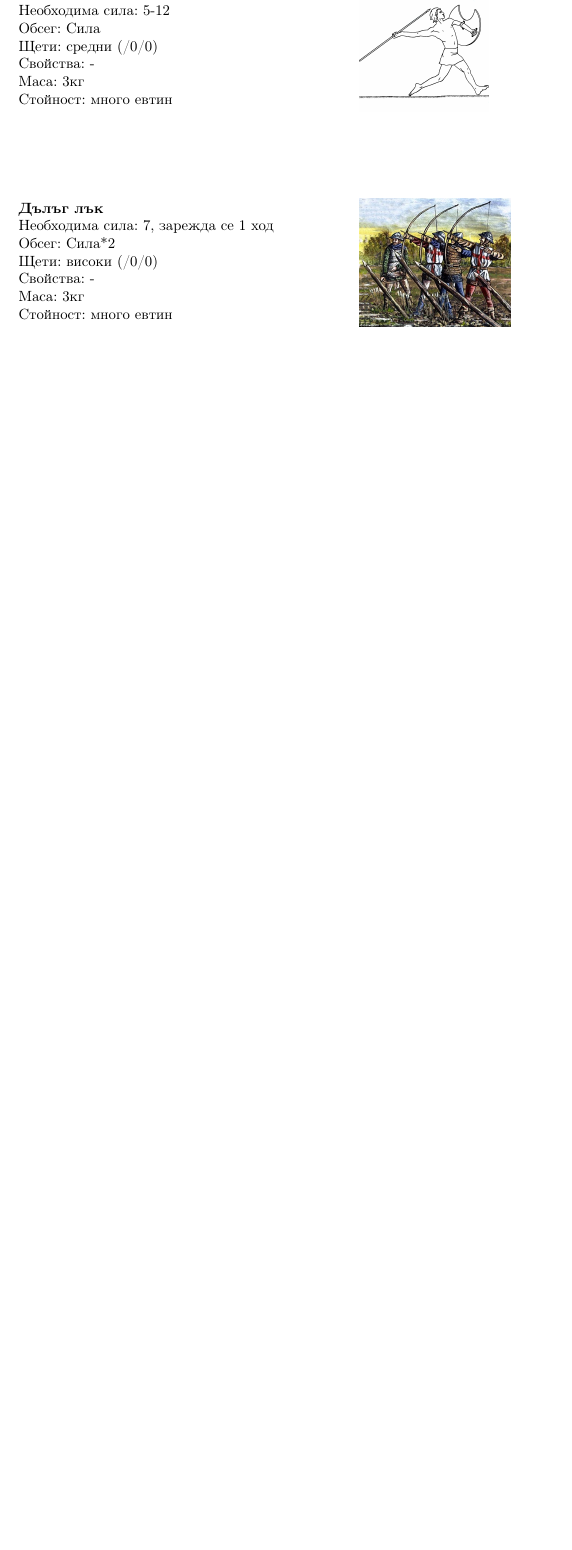
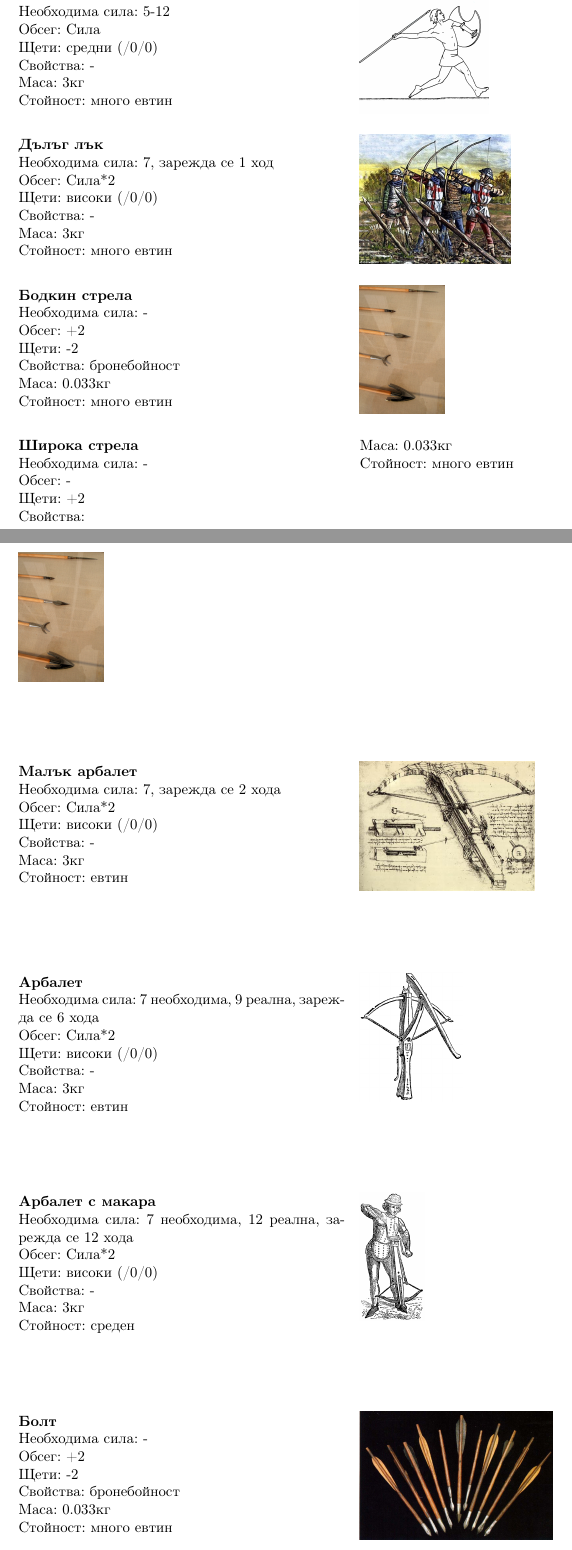
Before and after one commit to MiroslavVitkov/rpg, a LaTeX document (latex/elementaris-fantasy.tex, which reads latex/fantasy/items.tex): part of page 18 of 23 before the commit and two parts of pages 18 and 19 of 24 after it, the two joined at a grey line, cut so that both start at the same text, the shorter picture padded with empty space. Compiled offline with pdfLaTeX.

Commit message:
[items] Some shooting weapons.

```diff
--- a/latex/fantasy/items.tex
+++ b/latex/fantasy/items.tex
@@ -131,6 +131,13 @@ Some other figures: There will be one noble household per 200 population, one la
 \weapon{javelin}{Метателно копие}{5-12}{Сила}{средни (/0/0)}{-}{3кг}{много евтин}
 
 \weapon{longbow}{Дълъг лък}{7, зарежда се 1 ход}{Сила*2}{високи (/0/0)}{-}{3кг}{много евтин}
+\weapon{arrow}{Бодкин стрела}{-}{+2}{-2}{бронебойност}{0.033кг}{много евтин}
+\weapon{arrow}{Широка стрела}{-}{-}{+2}{}{0.033кг}{много евтин}
+
+\weapon{small_crossbow}{Малък арбалет}{7, зарежда се 2 хода}{Сила*2}{високи (/0/0)}{-}{3кг}{евтин}
+\weapon{lever_crossbow}{Арбалет}{7 необходима, 9 реална, зарежда се 6 хода}{Сила*2}{високи (/0/0)}{-}{3кг}{евтин}
+\weapon{windlass_crossbow}{Арбалет с макара}{7 необходима, 12 реална, зарежда се 12 хода}{Сила*2}{високи (/0/0)}{-}{3кг}{среден}
+\weapon{bolt}{Болт}{-}{+2}{-2}{бронебойност}{0.033кг}{много евтин}
 
 
 \subsection{Old people}
```
Also changed, not shown: images/arrow.JPG (added), images/bolt.jpg (added), images/lever_crossbow.png (added), images/small_crossbow.jpg (added), images/windlass_crossbow.png (added).
